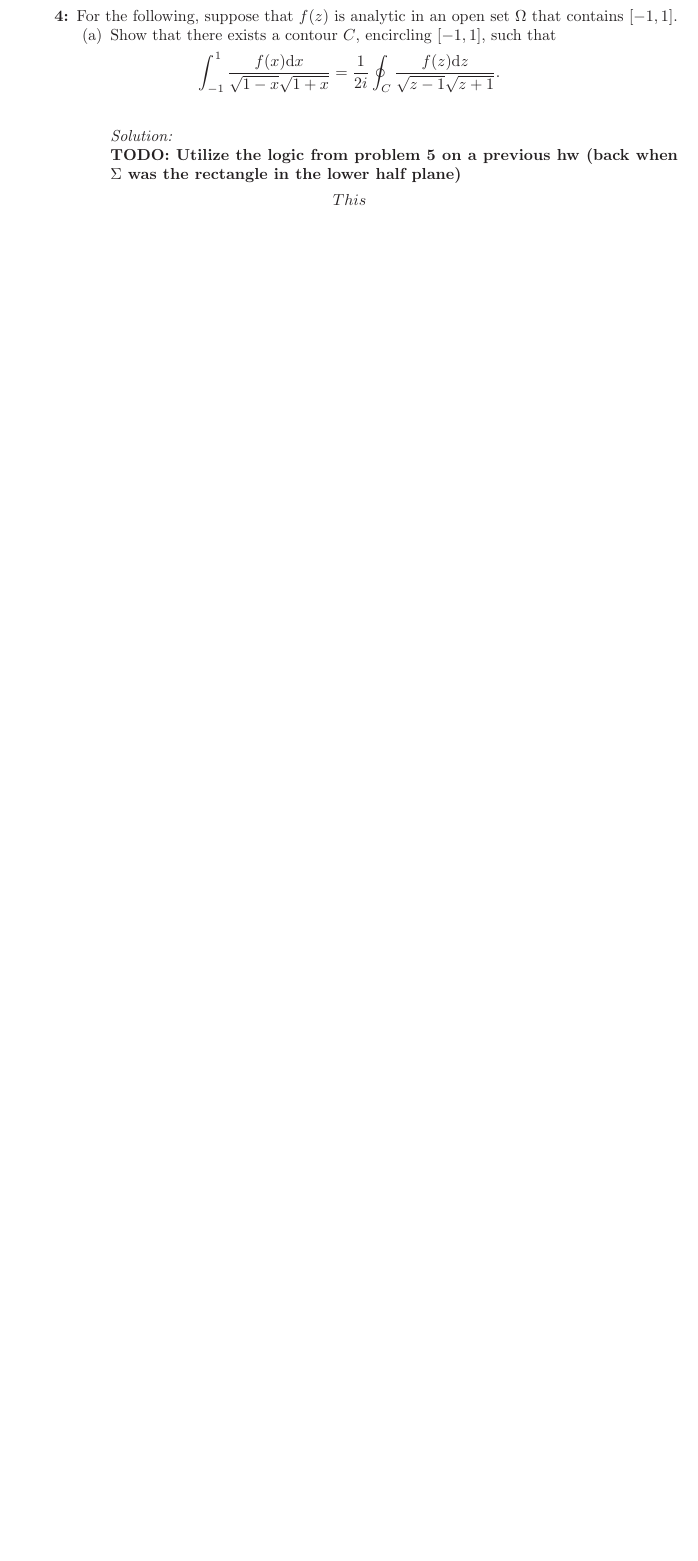
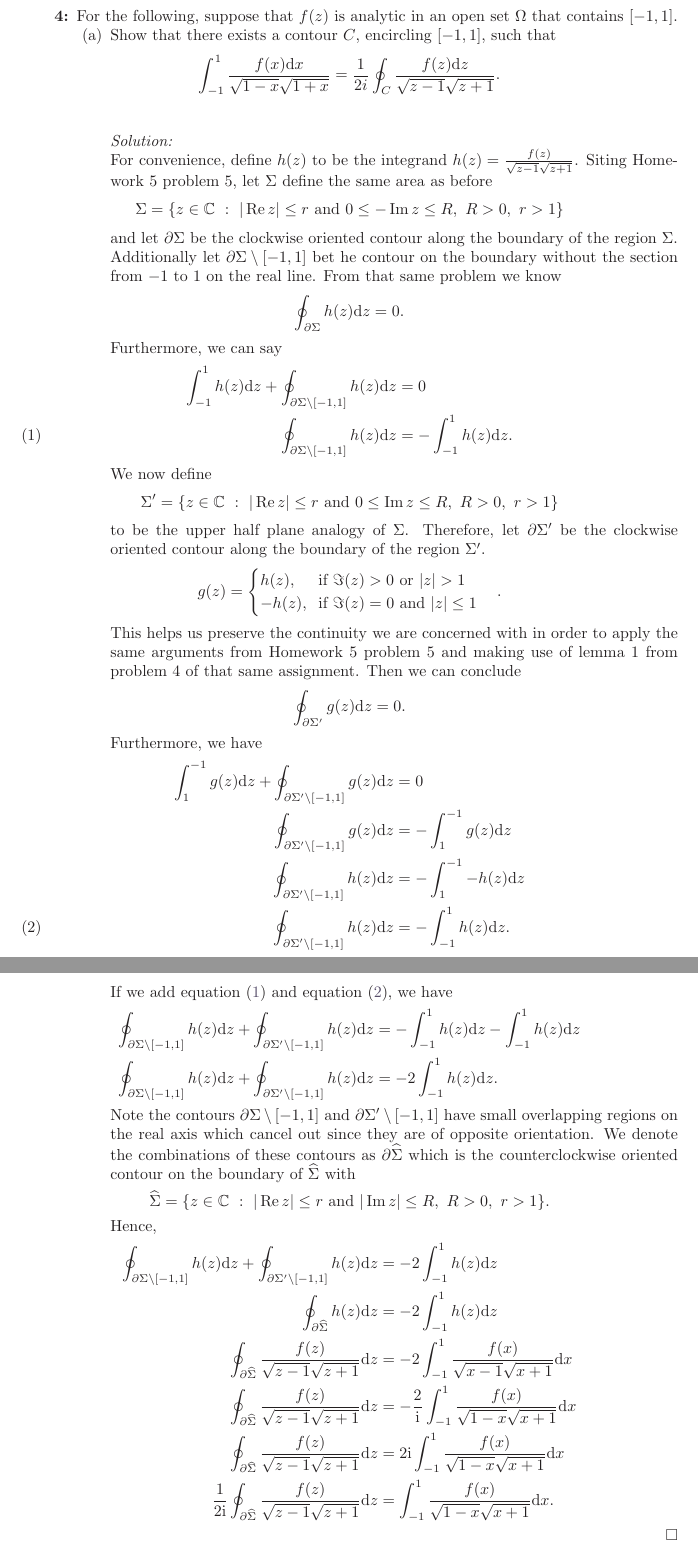
Before and after one commit to hunter-lybbert/uw-central, a LaTeX problem sheet (complex_analysis/hw_08/hw08.tex): part of page 5 of 6 before the commit and two parts of pages 6 and 7 of 8 after it, the two joined at a grey line, cut so that both start at the same text, the shorter picture padded with empty space. Compiled offline with pdfLaTeX.

Commit message:
Save progress.

```diff
--- a/complex_analysis/hw_08/hw08.tex
+++ b/complex_analysis/hw_08/hw08.tex
@@ -168,10 +179,68 @@ such that
 
 \noindent
 \textit{Solution:} \\
-\textbf{TODO: Utilize the logic from problem 5 on a previous hw (back when $\Sigma$ was the rectangle in the  lower half plane)}
+For convenience, define $h(z)$ to be the integrand $h(z) = \frac{f(z)}{\sqrt{z -1} \sqrt{z + 1}}$.
+Siting Homework 5 problem 5, let $\Sigma$ define the same area as before
+$$\Sigma = \{z \in \mathbb C ~:~ |\real z | \leq r \text{ and } 0 \leq -\imag z \leq R, ~ R > 0, ~ r > 1\}$$
+and let $\partial \Sigma$ be the clockwise oriented contour along the boundary of the region $\Sigma$.
+Additionally let $\partial \Sigma \setminus [-1, 1]$ bet he contour on the boundary without the section from $-1$ to $1$ on the real line.
+From that same problem we know
+$$
+\oint_{\partial \Sigma} h(z) \D z = 0.
+$$
+Furthermore, we can say
+\begin{align}
+\int_{-1}^{1} h(z) \D z + \oint_{\partial \Sigma \setminus [-1, 1]} h(z) \D z &= 0 \nonumber \\
+\oint_{\partial \Sigma \setminus [-1, 1]} h(z) \D z &= -\int_{-1}^{1} h(z) \D z.
+\label{eq:lower_rectangle}
+\end{align}
+We now define
+$$ \Sigma^\prime = \{z \in \mathbb C ~:~ |\real z | \leq r \text{ and } 0 \leq \imag z \leq R, ~ R > 0, ~ r > 1\} $$
+to be the upper half plane analogy of $\Sigma$.
+Therefore, let $\partial \Sigma^\prime$ be the clockwise oriented contour along the boundary of the region $\Sigma^\prime$.
+$$
+g(z) = \begin{cases}
+h(z), \quad \text{ if } \Im(z) > 0 \text{ or } |z| > 1 \\
+- h(z), \: \text{ if } \Im(z) = 0 \text{ and } |z| \leq 1
+\end{cases}.
+$$
+This helps us preserve the continuity we are concerned with in order to apply the same arguments from Homework 5 problem 5 and making use of lemma 1 from problem 4 of that same assignment.
+Then we can conclude
+$$\oint_{\partial \Sigma^\prime} g(z) \D z =  0. $$
+Furthermore, we have
+\begin{align}
+\int_{1}^{-1} g(z) \D z + \oint_{\partial \Sigma^\prime\setminus[-1,1]} g(z) \D z &= 0 \nonumber \\
+	\oint_{\partial \Sigma^\prime\setminus[-1,1]} g(z) \D z &= - \int_{1}^{-1} g(z) \D z \nonumber \\
+	\oint_{\partial \Sigma^\prime\setminus[-1,1]} h(z) \D z &= - \int_{1}^{-1} -h(z) \D z \nonumber \\
+	\oint_{\partial \Sigma^\prime\setminus[-1,1]} h(z) \D z &= - \int_{-1}^{1} h(z) \D z.
+\label{eq:upper_rectangle}
+\end{align}
+
+If we add equation (\ref{eq:lower_rectangle}) and equation (\ref{eq:upper_rectangle}), we have
 \begin{align*}
-This
+\oint_{\partial \Sigma \setminus [-1, 1]} h(z) \D z + \oint_{\partial \Sigma^\prime\setminus[-1,1]} h(z) \D z
+	&= -\int_{-1}^1 h(z) \D z - \int_{-1}^1 h(z) \D z \\
+\oint_{\partial \Sigma \setminus [-1, 1]} h(z) \D z + \oint_{\partial \Sigma^\prime\setminus[-1,1]} h(z) \D z
+	&= - 2\int_{-1}^1 h(z) \D z.
 \end{align*}
+Note the contours $\partial \Sigma \setminus [-1, 1]$ and $\partial \Sigma^\prime\setminus[-1,1]$ have small overlapping regions on the real axis which cancel out since they are of opposite orientation.
+We denote the combinations of these contours as $\partial \widehat \Sigma$ which is the counterclockwise oriented contour on the boundary of $\widehat \Sigma$ with
+$$ \widehat \Sigma = \{z \in \mathbb C ~:~ |\real z | \leq r \text{ and } |\imag z| \leq R, ~ R > 0, ~ r > 1\}. $$
+Hence,
+\begin{align*}
+\oint_{\partial \Sigma \setminus [-1, 1]} h(z) \D z + \oint_{\partial \Sigma^\prime\setminus[-1,1]} h(z) \D z
+	&= - 2\int_{-1}^1 h(z) \D z \\
+\oint_{\partial \widehat \Sigma } h(z) \D z
+	&= - 2\int_{-1}^1 h(z) \D z \\
+\oint_{\partial \widehat \Sigma } \frac{f(z)}{\sqrt{z -1} \sqrt{z + 1}} \D z
+	&= - 2\int_{-1}^1 \frac{f(x)}{\sqrt{x -1} \sqrt{x + 1}} \D x \\
+\oint_{\partial \widehat \Sigma } \frac{f(z)}{\sqrt{z -1} \sqrt{z + 1}} \D z
+	&= - \frac 2 \I \int_{-1}^1 \frac{f(x)}{\sqrt{1 - x} \sqrt{x + 1}} \D x \\
+\oint_{\partial \widehat \Sigma } \frac{f(z)}{\sqrt{z -1} \sqrt{z + 1}} \D z
+	&= 2 \I \int_{-1}^1 \frac{f(x)}{\sqrt{1 - x} \sqrt{x + 1}} \D x \\
+\frac 1 {2\I} \oint_{\partial \widehat \Sigma } \frac{f(z)}{\sqrt{z -1} \sqrt{z + 1}} \D z
+	&= \int_{-1}^1 \frac{f(x)}{\sqrt{1 - x} \sqrt{x + 1}} \D x.
+\end{align*} \qed \\
 
 \item Use this to evaluate
 \begin{align*}
```
Also changed, not shown: complex_analysis/hw_08/hw08.pdf, complex_analysis/hw_08/hw08.tex (25 more changed lines).
